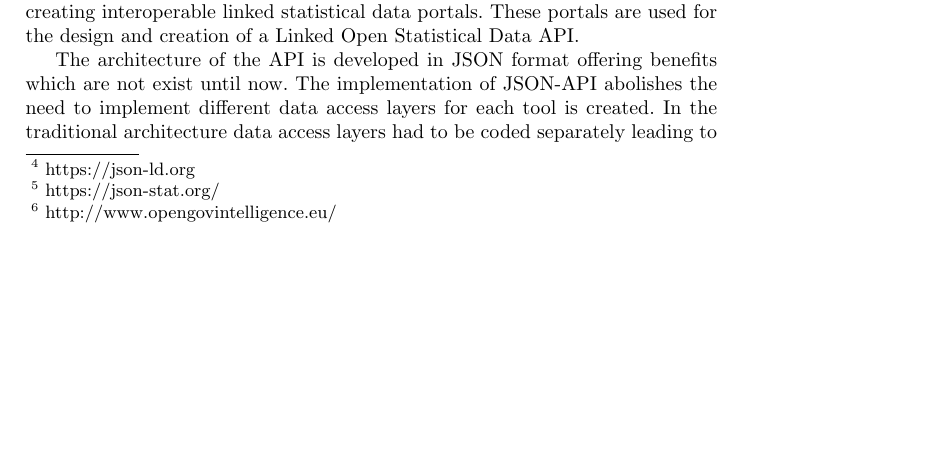
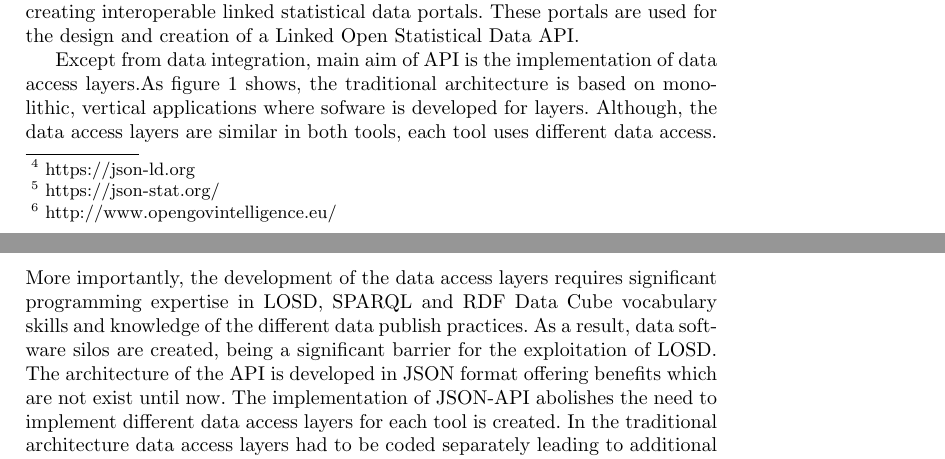
Before and after one commit to islab-uom/qbAPI-paper, a LaTeX paper (qb_api_paper.tex): part of page 3 of 7 before the commit and two parts of pages 3 and 4 of 8 after it, the two joined at a grey line, cut so that both start at the same text, the shorter picture padded with empty space. Compiled offline with pdfLaTeX.

Commit message:
Figure 1,2 and solution overview changes

```diff
--- a/qb_api_paper.tex
+++ b/qb_api_paper.tex
@@ -56,9 +56,13 @@ Finally, to collect the user requirements, we established a continuous discussio
 
 \section{Solution overview}\label{sec:overview}
 
+
+
 A large part of statistical data is isolated, meaning that exists in different portals as different datasets. The technology of Linked data and RDF Data Cube vocabulary solves the problem of distributed data sources through their integration, creating interoperable linked statistical data portals. These portals are used for the design and creation of a Linked Open Statistical Data API.
 
-The architecture of the API is developed in JSON format offering benefits which are not exist until now. The implementation of JSON-API abolishes the need to implement different data access layers for each tool is created. In the traditional architecture data access layers had to be coded separately leading to additional costs. The JSON-API can be installed on top of any RDF repository and offers basic and advanced operations on RDF Data cubes.
+Except from data integration, main aim of API is the implementation of data access layers.As figure 1 shows, the traditional architecture is based on monolithic, vertical applications where sofware is developed for layers. Although, the data access layers are similar in both
+tools, each tool uses different data access. More importantly, the development of the data access layers requires significant programming expertise in LOSD, SPARQL and RDF Data Cube vocabulary skills and knowledge of the different data publish practices. As a result, data software silos are created, being a significant barrier for the
+exploitation of LOSD. The architecture of the API is developed in JSON format offering benefits which are not exist until now. The implementation of JSON-API abolishes the need to implement different data access layers for each tool is created. In the traditional architecture data access layers had to be coded separately leading to additional costs. The JSON-API can be installed on top of any RDF repository and offers basic and advanced operations on RDF Data cubes.
 
 Moreover, using JSON for accessing RDF Stores is an easier way to build software applications. Developers need to know and use neither RDF Data Cube vocabulary nor expert programming skills at LOSD. They have full access at LOSD just using JSON, a much more common and understandable programming language. Through SPARQL queries, JSON-API has access at data cubes returning the asked data in the re-used format of JSON. By this way, all LOSD-related programming and its complexity is now hidden.
 
```
Also changed, not shown: images/overview.jpg, images/overview1.jpg (added), qb_api_paper.pdf, qb_api_paper.tex (6 more changed lines), 3 other files.
